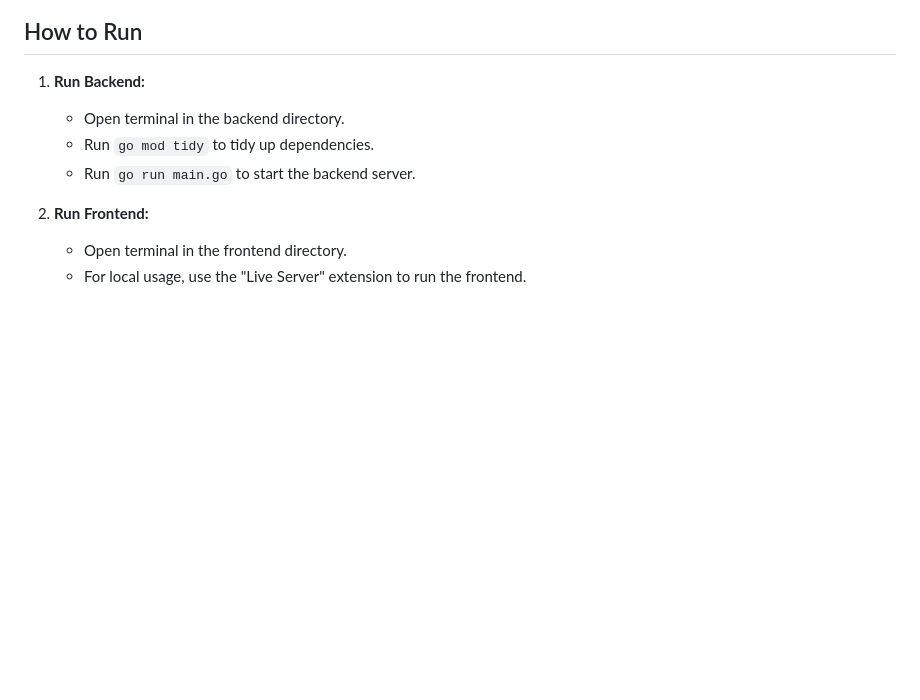
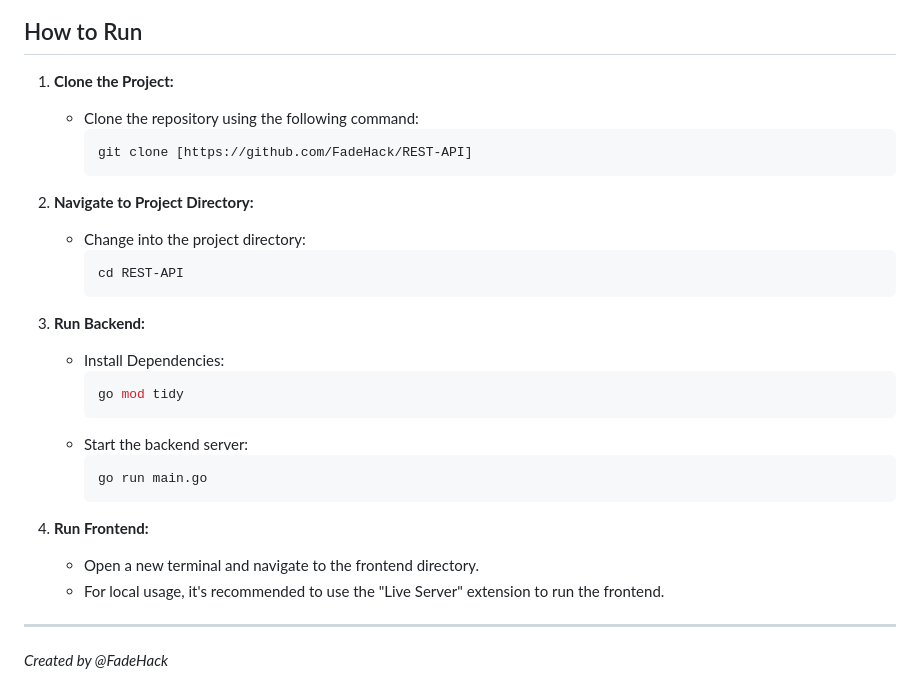
Before and after one commit to FadeHack/REST-API, a Markdown page: README.md, the part around the change. Rendered like a GitHub page; blank space fills up the shorter version.

````diff
--- a/README.md
+++ b/README.md
@@ -101,11 +101,33 @@ Postman Response         | Postman Tests
 
 ## How to Run
 
-1. **Run Backend:**
-   - Open terminal in the backend directory.
-   - Run `go mod tidy` to tidy up dependencies.
-   - Run `go run main.go` to start the backend server.
+1. **Clone the Project:**
+   - Clone the repository using the following command:
+     ```bash
+     git clone [https://github.com/FadeHack/REST-API]
+     ```
 
-2. **Run Frontend:**
-   - Open terminal in the frontend directory.
-   - For local usage, use the "Live Server" extension to run the frontend.
+2. **Navigate to Project Directory:**
+   - Change into the project directory:
+     ```bash
+     cd REST-API
+     ```
+
+3. **Run Backend:**
+   - Install Dependencies:
+     ```bash
+     go mod tidy
+     ```
+   - Start the backend server:
+     ```bash
+     go run main.go
+     ```
+
+4. **Run Frontend:**
+   - Open a new terminal and navigate to the frontend directory.
+   - For local usage, it's recommended to use the "Live Server" extension to run the frontend.
+
+
+---
+
+*Created by @FadeHack*
````
